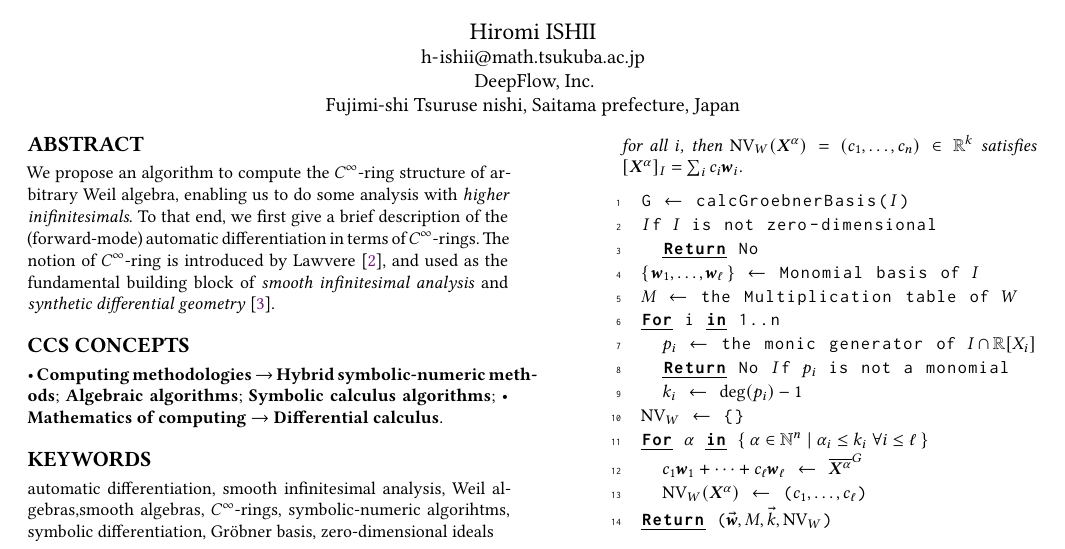
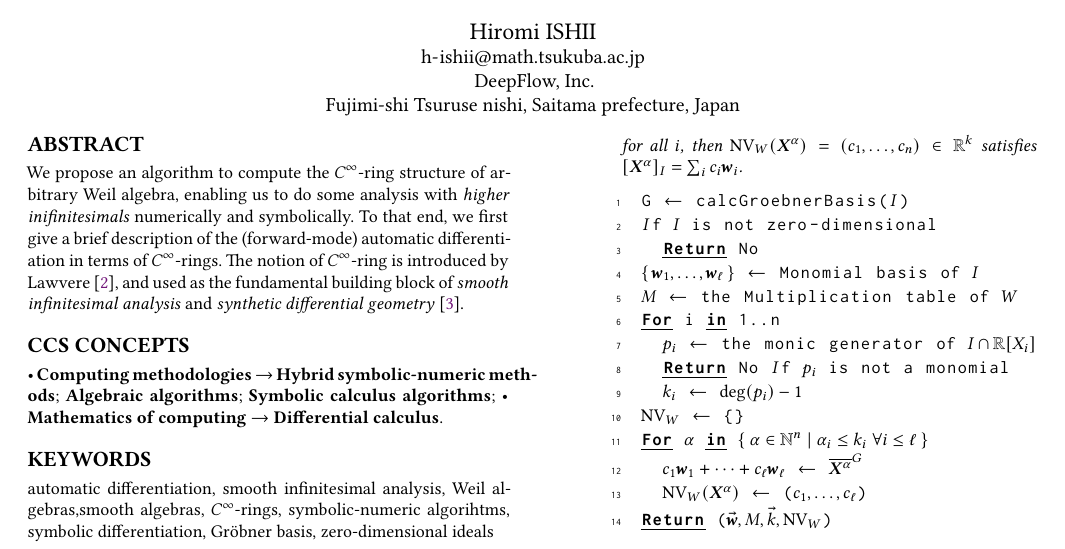
Before and after one commit to konn/smooth-paper, a LaTeX paper (english-paper/smooth-english-paper.tex): part of the page, cut so that both start at the same text. Compiled offline with XeLaTeX.

Commit message:
Slight elaboration in abst

```diff
--- a/english-paper/smooth-english-paper.tex
+++ b/english-paper/smooth-english-paper.tex
@@ -22,7 +22,7 @@
 
 \begin{abstract}
   \frenchspacing
-  We propose an algorithm to compute the $C^\infty$-ring structure of arbitrary Weil algebra, enabling us to do some analysis with \emph{higher inifinitesimals}.
+  We propose an algorithm to compute the $C^\infty$-ring structure of arbitrary Weil algebra, enabling us to do some analysis with \emph{higher inifinitesimals} numerically and symbolically.
   To that end, we first give a brief description of the (forward-mode) automatic differentiation in terms of $C^\infty$-rings.
   The notion of $C^\infty$-ring is introduced by Lawvere~\cite{lawvere1979categorical}, and used as the fundamental building block of \emph{smooth infinitesimal analysis} and \emph{synthetic differential geometry}~\cite{Moerdijk:1991aa}.
 \end{abstract}
```
